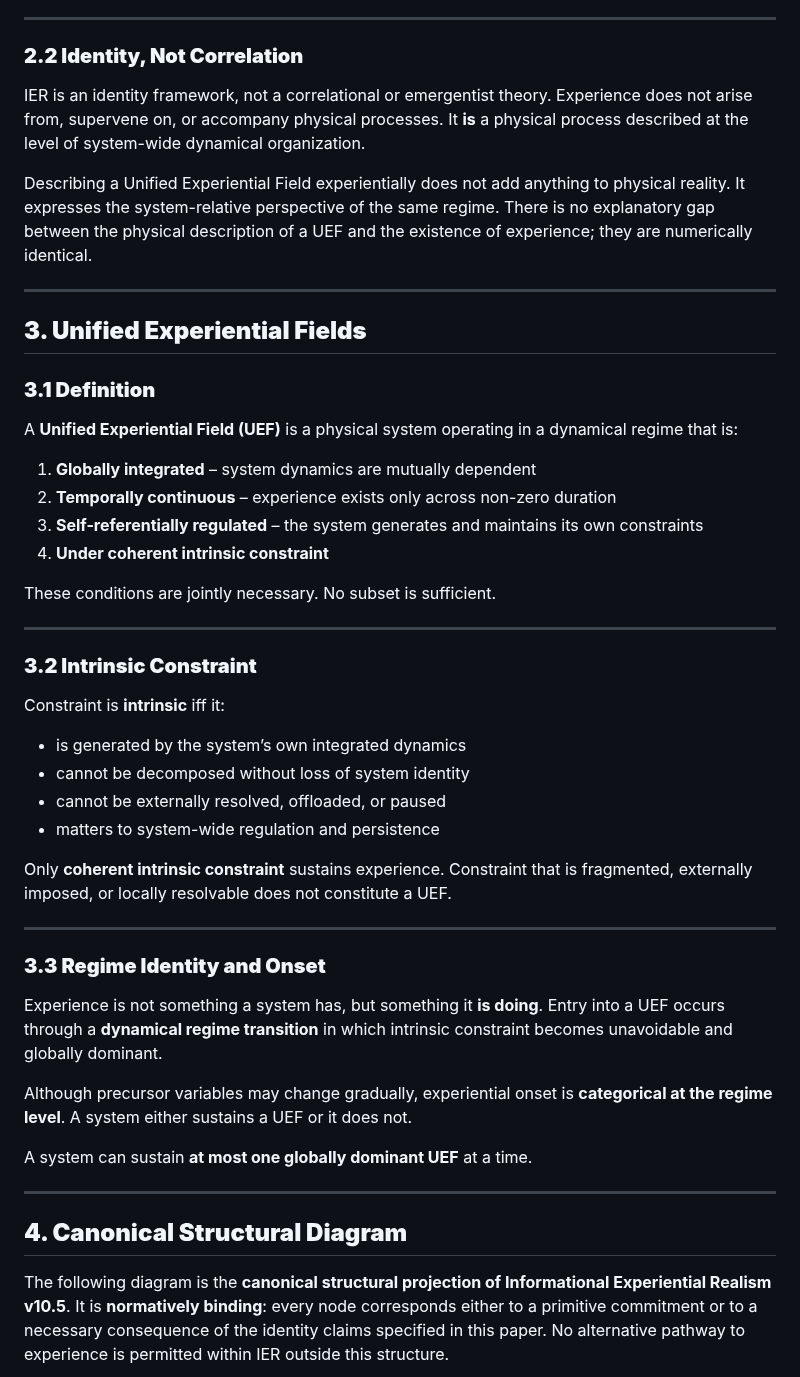
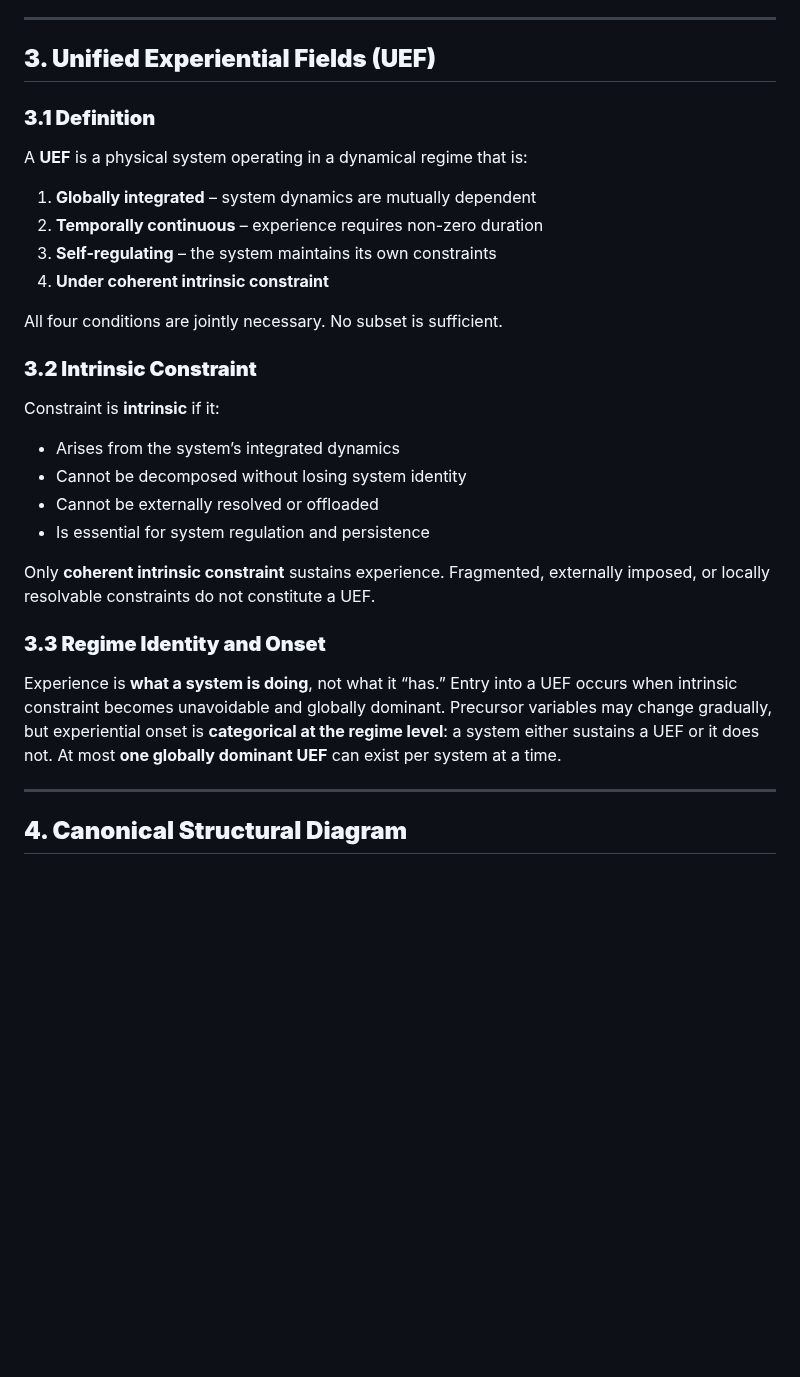
Before and after one commit to mlehotay/ier, a Markdown page: IER-paper/IER-paper.md, the part around one of its changes. Drawn GitHub-style; blank space fills up the shorter version.

````diff
--- a/IER-paper/IER-paper.md
+++ b/IER-paper/IER-paper.md
@@ -56,55 +56,37 @@ Experience is neither a separate substance nor an additional property layered on
 
 ---
 
-### **2.2 Identity, Not Correlation**
-
-IER is an identity framework, not a correlational or emergentist theory. Experience does not arise from, supervene on, or accompany physical processes. It **is** a physical process described at the level of system-wide dynamical organization.
-
-Describing a Unified Experiential Field experientially does not add anything to physical reality. It expresses the system-relative perspective of the same regime. There is no explanatory gap between the physical description of a UEF and the existence of experience; they are numerically identical.
-
----
-
-## **3. Unified Experiential Fields**
+## **3. Unified Experiential Fields (UEF)**
 
 ### **3.1 Definition**
 
-A **Unified Experiential Field (UEF)** is a physical system operating in a dynamical regime that is:
+A **UEF** is a physical system operating in a dynamical regime that is:
 
 1. **Globally integrated** – system dynamics are mutually dependent
-2. **Temporally continuous** – experience exists only across non-zero duration
-3. **Self-referentially regulated** – the system generates and maintains its own constraints
+2. **Temporally continuous** – experience requires non-zero duration
+3. **Self-regulating** – the system maintains its own constraints
 4. **Under coherent intrinsic constraint**
 
-These conditions are jointly necessary. No subset is sufficient.
-
----
+All four conditions are jointly necessary. No subset is sufficient.
 
 ### **3.2 Intrinsic Constraint**
 
-Constraint is **intrinsic** iff it:
+Constraint is **intrinsic** if it:
 
-* is generated by the system’s own integrated dynamics
-* cannot be decomposed without loss of system identity
-* cannot be externally resolved, offloaded, or paused
-* matters to system-wide regulation and persistence
+* Arises from the system’s integrated dynamics
+* Cannot be decomposed without losing system identity
+* Cannot be externally resolved or offloaded
+* Is essential for system regulation and persistence
 
-Only **coherent intrinsic constraint** sustains experience. Constraint that is fragmented, externally imposed, or locally resolvable does not constitute a UEF.
-
----
+Only **coherent intrinsic constraint** sustains experience. Fragmented, externally imposed, or locally resolvable constraints do not constitute a UEF.
 
 ### **3.3 Regime Identity and Onset**
 
-Experience is not something a system has, but something it **is doing**. Entry into a UEF occurs through a **dynamical regime transition** in which intrinsic constraint becomes unavoidable and globally dominant.
-
-Although precursor variables may change gradually, experiential onset is **categorical at the regime level**. A system either sustains a UEF or it does not.
-
-A system can sustain **at most one globally dominant UEF** at a time.
+Experience is **what a system is doing**, not what it “has.” Entry into a UEF occurs when intrinsic constraint becomes unavoidable and globally dominant. Precursor variables may change gradually, but experiential onset is **categorical at the regime level**: a system either sustains a UEF or it does not. At most **one globally dominant UEF** can exist per system at a time.
 
 ---
 
 ## **4. Canonical Structural Diagram**
 
-The following diagram is the **canonical structural projection of Informational Experiential Realism v10.5**. It is **normatively binding**: every node corresponds either to a primitive commitment or to a necessary consequence of the identity claims specified in this paper. No alternative pathway to experience is permitted within IER outside this structure.
-
 ```mermaid
 flowchart TD
````
Also changed, not shown: other parts of IER-paper/IER-paper.md (+49 -119 lines).
